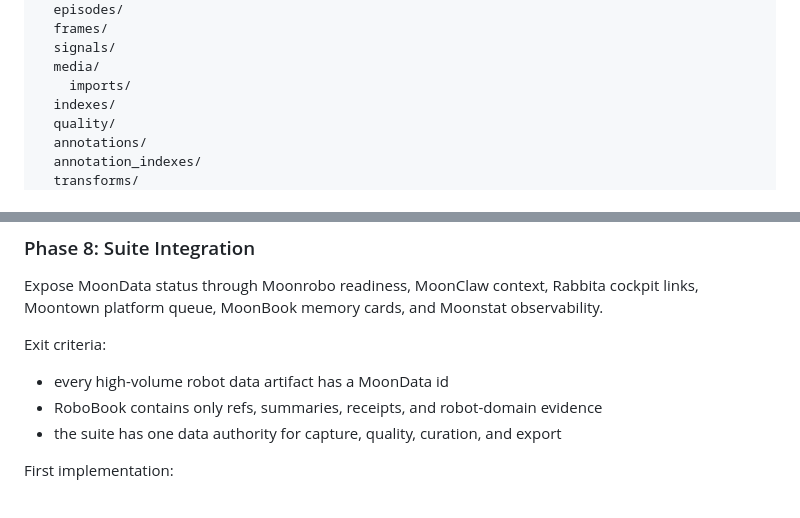
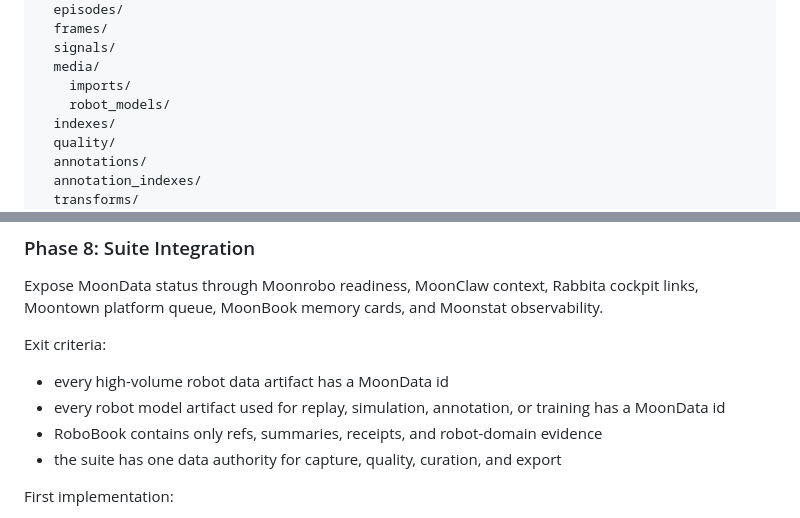
Before and after one commit to vectie/moonrobo, a Markdown page: docs/MOONDATA.md, 2 parts joined by grey strips. Rendered like a GitHub page.

```diff
--- a/docs/MOONDATA.md
+++ b/docs/MOONDATA.md
@@ -87,6 +113,7 @@ moondata/
   signals/
   media/
     imports/
+    robot_models/
   indexes/
   quality/
   annotations/
@@ -738,6 +775,8 @@ observability.
 Exit criteria:
 
 - every high-volume robot data artifact has a MoonData id
+- every robot model artifact used for replay, simulation, annotation, or
+  training has a MoonData id
 - RoboBook contains only refs, summaries, receipts, and robot-domain evidence
 - the suite has one data authority for capture, quality, curation, and export
 
```
Also changed, not shown: other parts of docs/MOONDATA.md (+42 -2 lines).
